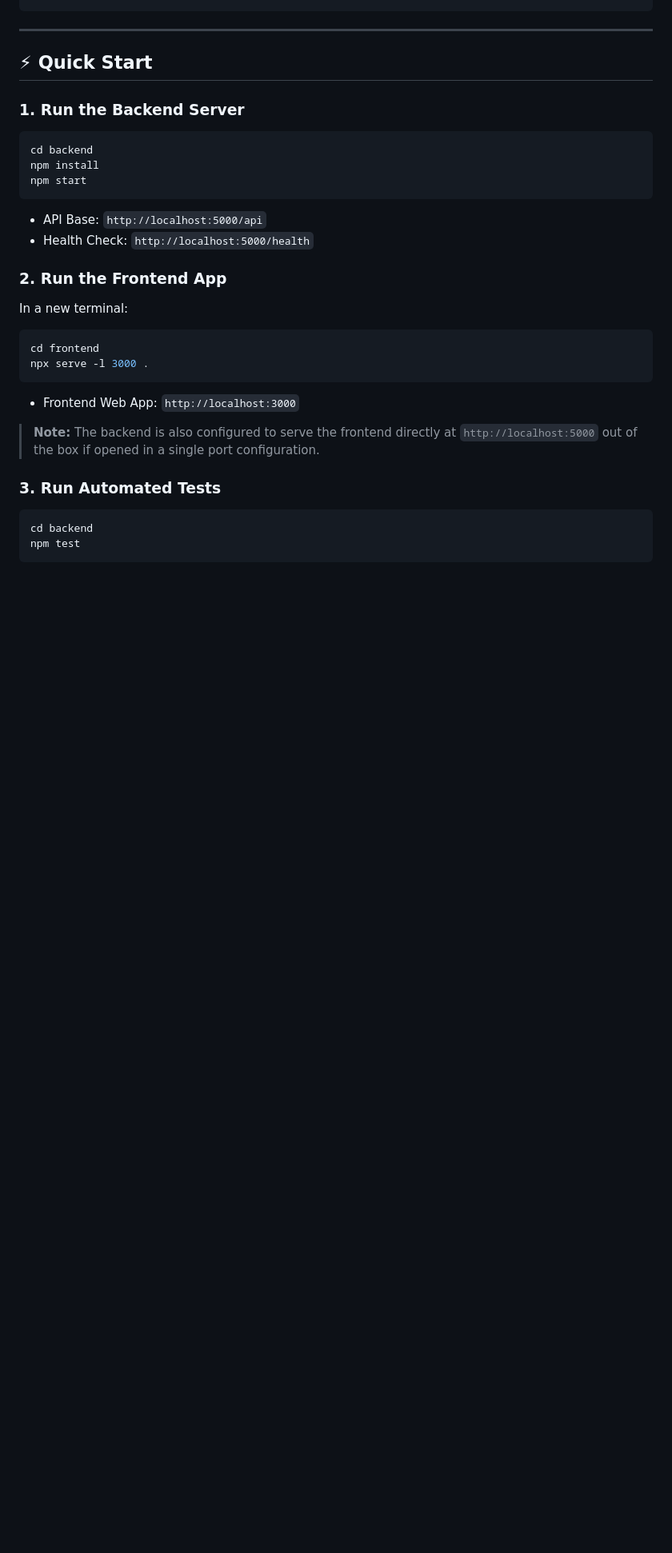
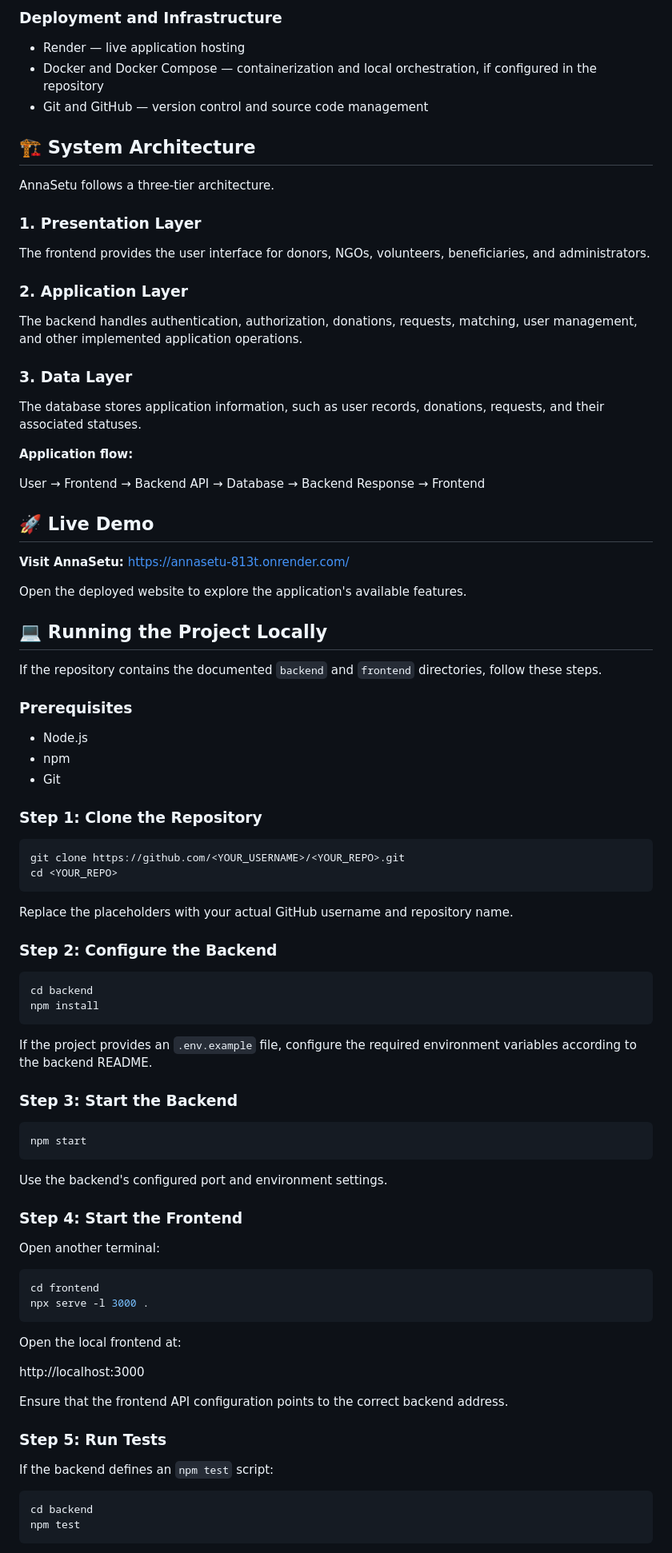
Before and after one commit to Amruta09-eng/AnnaSetu, a Markdown page: README.md, the part around one of its changes. Shown at 80% size. GitHub-like rendering; blank space fills up the shorter version.

````diff
--- a/README.md
+++ b/README.md
@@ -43,29 +71,90 @@ AnnaSetu_Project_Pack/
+### Deployment and Infrastructure
+
+* Render — live application hosting
+* Docker and Docker Compose — containerization and local orchestration, if configured in the repository
+* Git and GitHub — version control and source code management
+
+## 🏗️ System Architecture
+
+AnnaSetu follows a three-tier architecture.
+
+### 1. Presentation Layer
+
+The frontend provides the user interface for donors, NGOs, volunteers, beneficiaries, and administrators.
+
+### 2. Application Layer
+
+The backend handles authentication, authorization, donations, requests, matching, user management, and other implemented application operations.
+
+### 3. Data Layer
+
+The database stores application information, such as user records, donations, requests, and their associated statuses.
+
+**Application flow:**
+
+User → Frontend → Backend API → Database → Backend Response → Frontend
+
+## 🚀 Live Demo
+
+**Visit AnnaSetu:** https://annasetu-813t.onrender.com/
+
+Open the deployed website to explore the application's available features.
+
+## 💻 Running the Project Locally
+
+If the repository contains the documented `backend` and `frontend` directories, follow these steps.
+
+### Prerequisites
+
+* Node.js
+* npm
+* Git
+
+### Step 1: Clone the Repository
+
+```bash
+git clone https://github.com/<YOUR_USERNAME>/<YOUR_REPO>.git
+cd <YOUR_REPO>
 ```
 
----
+Replace the placeholders with your actual GitHub username and repository name.
 
-## ⚡ Quick Start
+### Step 2: Configure the Backend
 
-### 1. Run the Backend Server
 ```bash
 cd backend
 npm install
+```
+
+If the project provides an `.env.example` file, configure the required environment variables according to the backend README.
+
+### Step 3: Start the Backend
+
+```bash
 npm start
 ```
-- API Base: `http://localhost:5000/api`
-- Health Check: `http://localhost:5000/health`
 
-### 2. Run the Frontend App
-In a new terminal:
+Use the backend's configured port and environment settings.
+
+### Step 4: Start the Frontend
+
+Open another terminal:
+
 ```bash
 cd frontend
 npx serve -l 3000 .
 ```
-- Frontend Web App: `http://localhost:3000`
 
-> **Note:** The backend is also configured to serve the frontend directly at `http://localhost:5000` out of the box if opened in a single port configuration.
+Open the local frontend at:
 
-### 3. Run Automated Tests
+http://localhost:3000
+
+Ensure that the frontend API configuration points to the correct backend address.
+
+### Step 5: Run Tests
+
+If the backend defines an `npm test` script:
+
 ```bash
 cd backend
 npm test
````
Also changed, not shown: other parts of README.md (+112 -73 lines).
